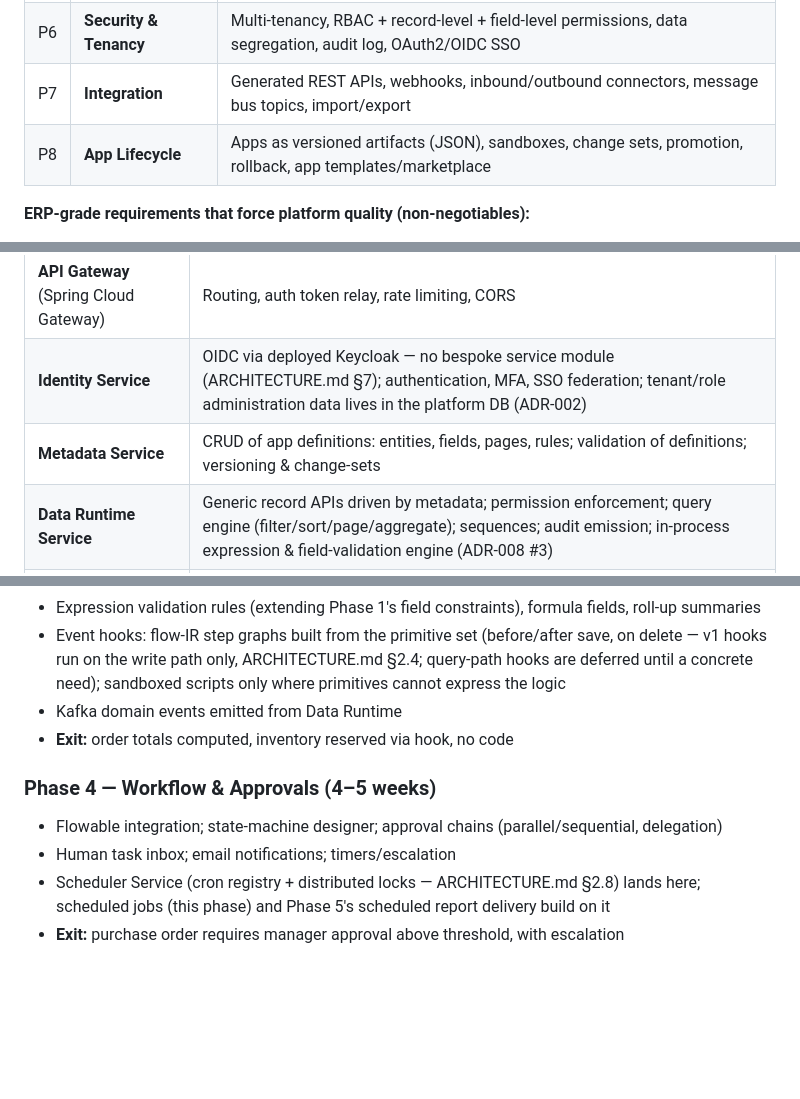
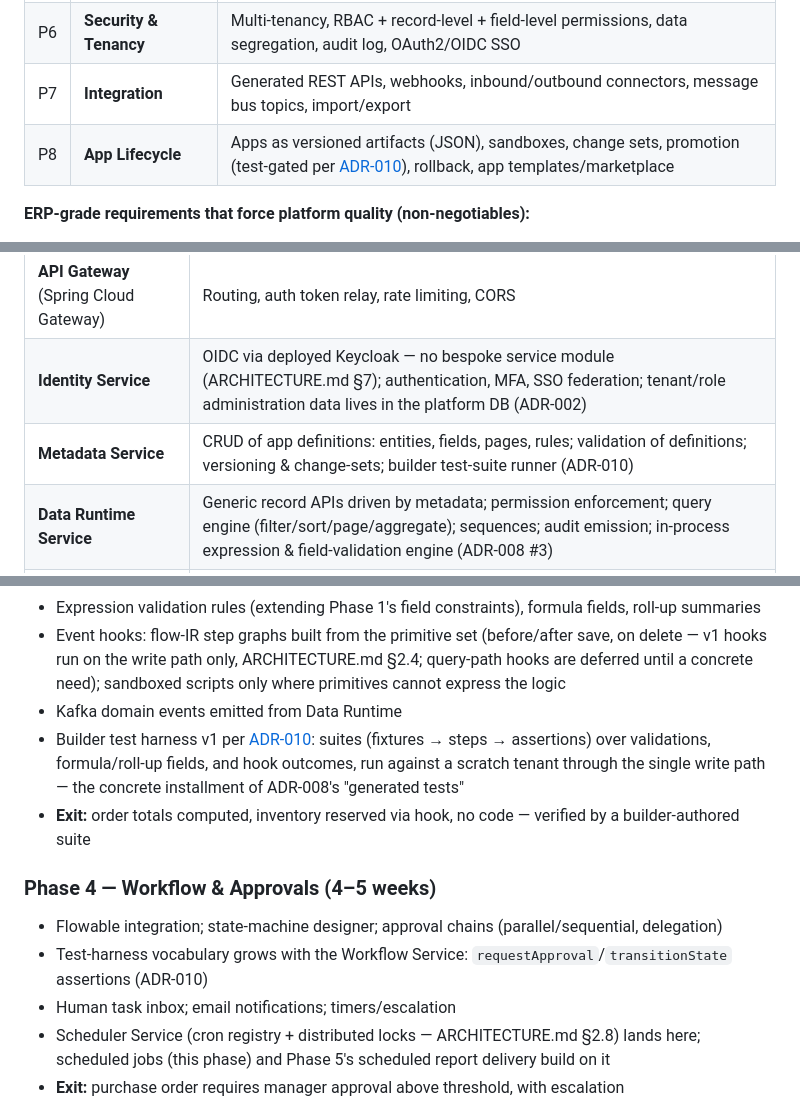
Before and after one commit to ph4n70mr1ddl3r/novaforge, a Markdown page: PLAN.md, 3 parts joined by grey strips. Drawn GitHub-style; blank space fills up the shorter version.

```diff
--- a/PLAN.md
+++ b/PLAN.md
@@ -17,7 +17,7 @@
 | P5 | **Reporting & Analytics** | Report builder (grouping, pivots, charts), dashboards, scheduled exports, drill-down to records |
 | P6 | **Security & Tenancy** | Multi-tenancy, RBAC + record-level + field-level permissions, data segregation, audit log, OAuth2/OIDC SSO |
 | P7 | **Integration** | Generated REST APIs, webhooks, inbound/outbound connectors, message bus topics, import/export |
-| P8 | **App Lifecycle** | Apps as versioned artifacts (JSON), sandboxes, change sets, promotion, rollback, app templates/marketplace |
+| P8 | **App Lifecycle** | Apps as versioned artifacts (JSON), sandboxes, change sets, promotion (test-gated per [ADR-010](./docs/adr/ADR-010-builder-test-harness.md)), rollback, app templates/marketplace |
 
 **ERP-grade requirements that force platform quality (non-negotiables):**
 - Decimal-precision money handling (never floats), multi-currency
@@ -58,7 +59,7 @@ Tenant
 |---------|----------------|
 | **API Gateway** (Spring Cloud Gateway) | Routing, auth token relay, rate limiting, CORS |
 | **Identity Service** | OIDC via deployed Keycloak — no bespoke service module (ARCHITECTURE.md §7); authentication, MFA, SSO federation; tenant/role administration data lives in the platform DB (ADR-002) |
-| **Metadata Service** | CRUD of app definitions: entities, fields, pages, rules; validation of definitions; versioning & change-sets |
+| **Metadata Service** | CRUD of app definitions: entities, fields, pages, rules; validation of definitions; versioning & change-sets; builder test-suite runner (ADR-010) |
 | **Data Runtime Service** | Generic record APIs driven by metadata; permission enforcement; query engine (filter/sort/page/aggregate); sequences; audit emission; in-process expression & field-validation engine (ADR-008 #3) |
 | **Script Engine Service** | Sandboxed execution of user scripts (escape hatch per ADR-008); resource limits, warm pools — the expression DSL runs in-process in the Data Runtime, not here (ADR-008 #3) |
 | **Workflow Service** | Flowable (BPMN) runtime, approvals, state machines, timers/tasks |
@@ -125,10 +126,12 @@ Shared libraries (no separate service, per ARCHITECTURE.md §7): `common-core`,
 - Expression validation rules (extending Phase 1's field constraints), formula fields, roll-up summaries
 - Event hooks: flow-IR step graphs built from the primitive set (before/after save, on delete — v1 hooks run on the write path only, ARCHITECTURE.md §2.4; query-path hooks are deferred until a concrete need); sandboxed scripts only where primitives cannot express the logic
 - Kafka domain events emitted from Data Runtime
-- **Exit:** order totals computed, inventory reserved via hook, no code
+- Builder test harness v1 per [ADR-010](./docs/adr/ADR-010-builder-test-harness.md): suites (fixtures → steps → assertions) over validations, formula/roll-up fields, and hook outcomes, run against a scratch tenant through the single write path — the concrete installment of ADR-008's "generated tests"
+- **Exit:** order totals computed, inventory reserved via hook, no code — verified by a builder-authored suite
 
 ### Phase 4 — Workflow & Approvals (4–5 weeks)
 - Flowable integration; state-machine designer; approval chains (parallel/sequential, delegation)
+- Test-harness vocabulary grows with the Workflow Service: `requestApproval`/`transitionState` assertions (ADR-010)
 - Human task inbox; email notifications; timers/escalation
 - Scheduler Service (cron registry + distributed locks — ARCHITECTURE.md §2.8) lands here; scheduled jobs (this phase) and Phase 5's scheduled report delivery build on it
 - **Exit:** purchase order requires manager approval above threshold, with escalation
```
Also changed, not shown: other parts of PLAN.md (+2 -1 lines), ARCHITECTURE.md (+3 -1 lines), docs/adr/ADR-010-builder-test-harness.md (added, +85 -0 lines).
